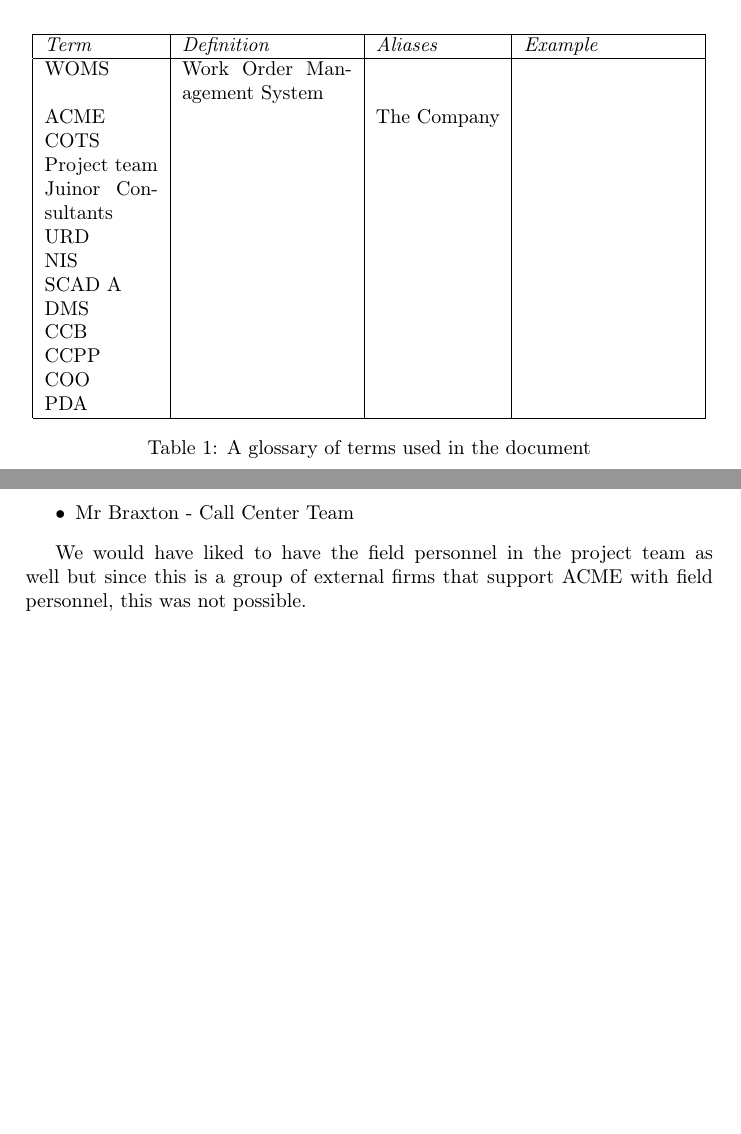
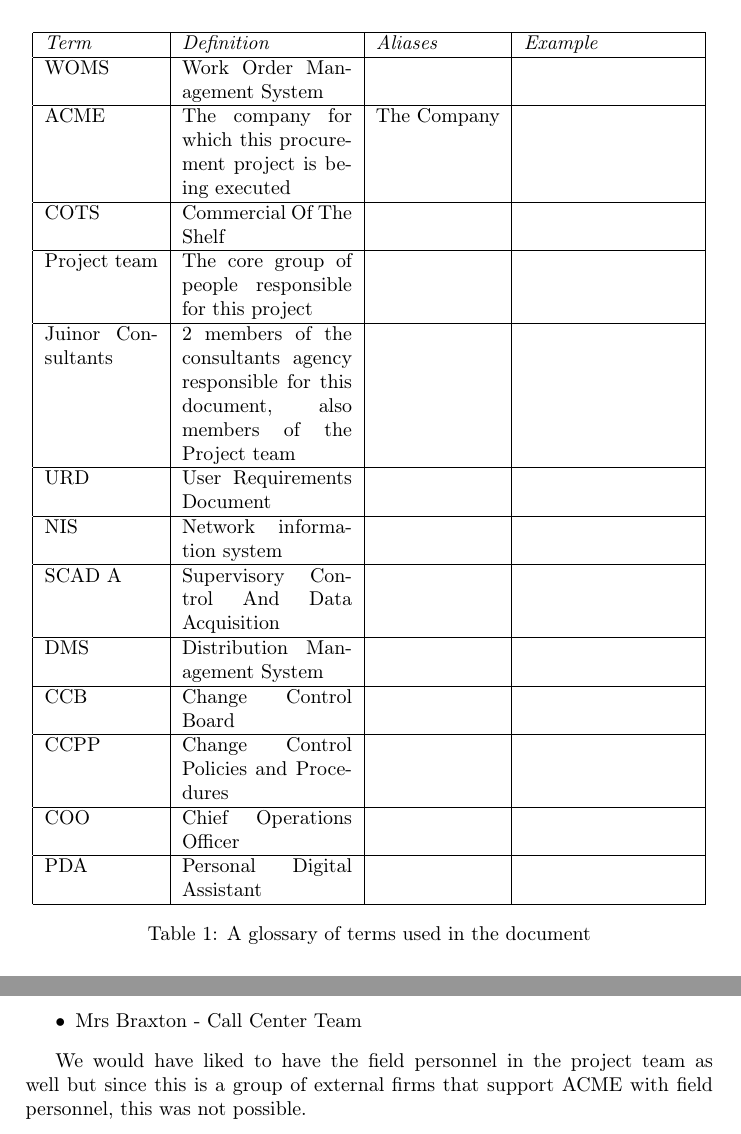
Before and after one commit to henrik-s/eh2730, a LaTeX document (report.tex): two parts of pages 4 and 6 of 16 before the commit and two parts of pages 5 and 8 of 17 after it, joined at a grey line, cut so that both start at the same text, the shorter picture padded with empty space. Compiled offline with pdfLaTeX.

Commit message:
Fixes to img's and added glossary

```diff
--- a/report.tex
+++ b/report.tex
@@ -5,6 +5,7 @@
 \usepackage[english]{babel}
 \usepackage{textcomp}
 \usepackage{multirow}
+\usepackage{float}
 
 
 \usepackage{hyperref}
@@ -74,26 +75,27 @@
 \subsection{Glossary}
 \label{sub:glossary}
 
-\begin{table}[!ht]
+\begin{table}[H]
 	\centering
 	\begin{tabular}{|p{2cm}| p{3cm} |l| p{3cm} |}
 	\hline
 		\textit{Term} & \textit{Definition} & \textit{Aliases} & \textit{Example} \\
 	\hline
 
-		WOMS	 & Work Order Management System & & \\
-		ACME	 & & The Company & \\
-		COTS	 & & & \\
-		Project team & & & \\
-		Juinor Consultants	& & & \\
-		URD & & & \\
-		NIS	& & & \\
-		SCAD	A & & & \\
-		DMS & & & \\
-		CCB	& & & \\
-		CCPP	 & & & \\
-		COO	& & & \\
-		PDA	& & & \\
+		WOMS	 & Work Order Management System & & \\ \hline
+
+		ACME	 & The company for which this procurement project is being executed& The Company & \\	\hline
+		COTS	 & Commercial Of The Shelf & & \\ \hline
+		Project team & The core group of people responsible for this project & & \\ \hline
+		Juinor Consultants & 2 members of the consultants agency responsible for this document, also members of the Project team & & \\ \hline
+		URD & User Requirements Document & & \\ \hline
+		NIS	& Network information system & & \\	\hline
+		SCAD	A & Supervisory Control And Data Acquisition & & \\  \hline
+		DMS & Distribution Management System & & \\ \hline
+		CCB	& Change Control Board & & \\ \hline
+		CCPP	 & Change Control Policies and Procedures & & \\ \hline
+		COO	& Chief Operations Officer & & \\ \hline
+		PDA	& Personal Digital Assistant & & \\
 
 	\hline
 
@@ -136,6 +138,6 @@
 \item Mrs Praxton		- Monitoring Team
 \item Mr Flaxton		- Maintenance and Expansion Team
-\item Mr Braxton		- Call Center Team
+\item Mrs Braxton		- Call Center Team
 \end{itemize}
 
 
```
Also changed, not shown: report.tex (18 more changed lines).
